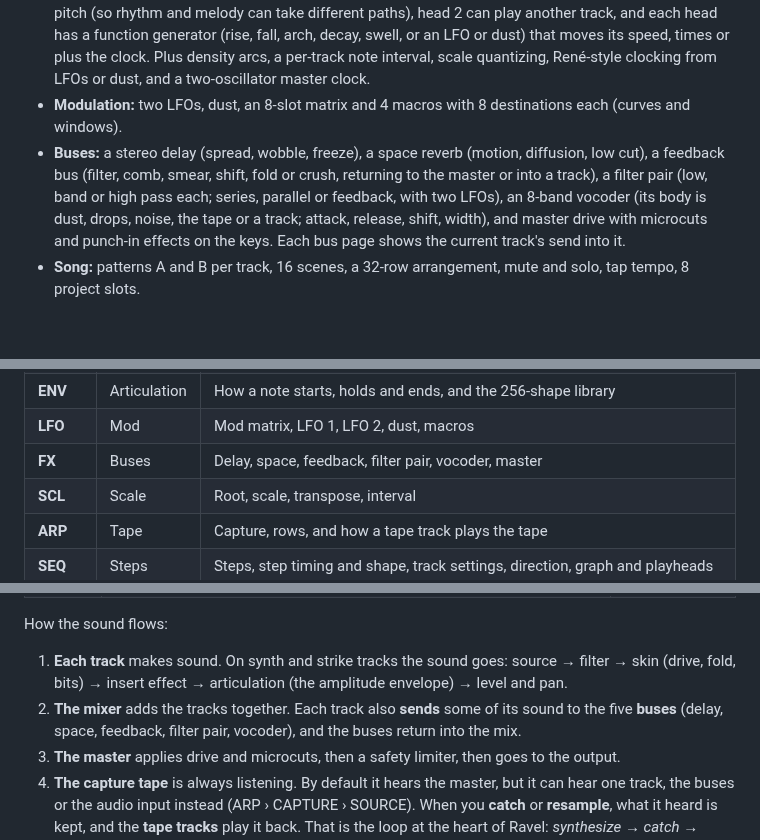
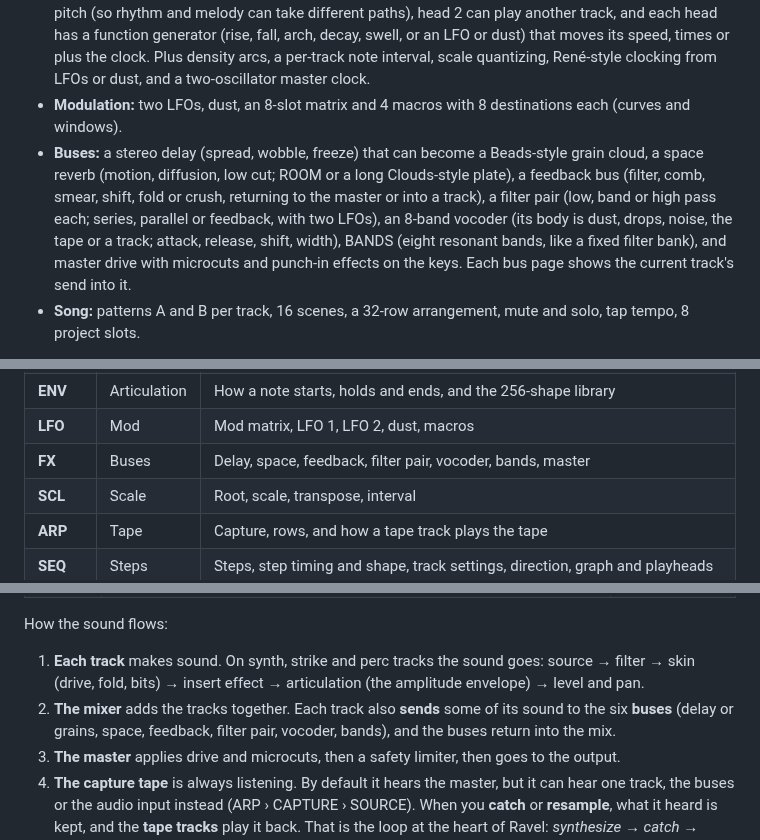
Before and after one commit to De-Pattern/Ravel_FM1, a Markdown page: README.md, 3 parts joined by grey strips. Drawn GitHub-style; blank space fills up the shorter version.

```diff
--- a/README.md
+++ b/README.md
@@ -27,7 +27,7 @@ Ravel is a custom firmware for the M-VAVE FM-1 that turns the FM-1 into a pocket
 - **Articulation:** onset, continuant and termination stages with curve, overshoot, a loop, a tail and **Give** (a spring that lets the level lag and bounce), two destinations, and a 256-shape envelope library that steps can recall.
 - **Sequencer:** each track runs in **STEPS** or **GRAPH** mode. Steps: length, rate and direction, parameter locks, microtiming, ratchets with curves, conditions, chance. Graph (from Silt): cords set where a playhead goes next, two playheads walk the same graph, each playing notes, only the gate, or only the pitch (so rhythm and melody can take different paths), head 2 can play another track, and each head has a function generator (rise, fall, arch, decay, swell, or an LFO or dust) that moves its speed, times or plus the clock. Plus density arcs, a per-track note interval, scale quantizing, René-style clocking from LFOs or dust, and a two-oscillator master clock.
 - **Modulation:** two LFOs, dust, an 8-slot matrix and 4 macros with 8 destinations each (curves and windows).
-- **Buses:** a stereo delay (spread, wobble, freeze), a space reverb (motion, diffusion, low cut), a feedback bus (filter, comb, smear, shift, fold or crush, returning to the master or into a track), a filter pair (low, band or high pass each; series, parallel or feedback, with two LFOs), an 8-band vocoder (its body is dust, drops, noise, the tape or a track; attack, release, shift, width), and master drive with microcuts and punch-in effects on the keys. Each bus page shows the current track's send into it.
+- **Buses:** a stereo delay (spread, wobble, freeze) that can become a Beads-style grain cloud, a space reverb (motion, diffusion, low cut; ROOM or a long Clouds-style plate), a feedback bus (filter, comb, smear, shift, fold or crush, returning to the master or into a track), a filter pair (low, band or high pass each; series, parallel or feedback, with two LFOs), an 8-band vocoder (its body is dust, drops, noise, the tape or a track; attack, release, shift, width), BANDS (eight resonant bands, like a fixed filter bank), and master drive with microcuts and punch-in effects on the keys. Each bus page shows the current track's send into it.
 - **Song:** patterns A and B per track, 16 scenes, a 32-row arrangement, mute and solo, tap tempo, 8 project slots.
 
 **New here?** Open the emulator ([Opening it](#1-opening-it)), load a demo, press Play, then read [The five moves](#3-the-five-moves-how-every-page-works). Everything else is reference.
@@ -135,7 +135,7 @@ The ten sections:
 | **EDIT** | Voice | The current track's sound: engine, source pages, pitch, filter, skin, insert, mix, sends |
 | **ENV** | Articulation | How a note starts, holds and ends, and the 256-shape library |
 | **LFO** | Mod | Mod matrix, LFO 1, LFO 2, dust, macros |
-| **FX** | Buses | Delay, space, feedback, filter pair, vocoder, master |
+| **FX** | Buses | Delay, space, feedback, filter pair, vocoder, bands, master |
 | **SCL** | Scale | Root, scale, transpose, interval |
 | **ARP** | Tape | Capture, rows, and how a tape track plays the tape |
 | **SEQ** | Steps | Steps, step timing and shape, track settings, direction, graph and playheads |
@@ -197,8 +197,8 @@ Ravel has **8 tracks**. Each track is one of four kinds, and any track can be an
 
 How the sound flows:
 
-1. **Each track** makes sound. On synth and strike tracks the sound goes: source → filter → skin (drive, fold, bits) → insert effect → articulation (the amplitude envelope) → level and pan.
-2. **The mixer** adds the tracks together. Each track also **sends** some of its sound to the five **buses** (delay, space, feedback, filter pair, vocoder), and the buses return into the mix.
+1. **Each track** makes sound. On synth, strike and perc tracks the sound goes: source → filter → skin (drive, fold, bits) → insert effect → articulation (the amplitude envelope) → level and pan.
+2. **The mixer** adds the tracks together. Each track also **sends** some of its sound to the six **buses** (delay or grains, space, feedback, filter pair, vocoder, bands), and the buses return into the mix.
 3. **The master** applies drive and microcuts, then a safety limiter, then goes to the output.
 4. **The capture tape** is always listening. By default it hears the master, but it can hear one track, the buses or the audio input instead (ARP › CAPTURE › SOURCE). When you **catch** or **resample**, what it heard is kept, and the **tape tracks** play it back. That is the loop at the heart of Ravel: *synthesize → catch → rebuild*.
 5. **Influence** connects tracks to each other. One track's notes or audio can trigger, modulate, excite, ring, clock or jump the tape of another (HOME › INFLUENCE).
```
Also changed, not shown: other parts of README.md (+1 -1 lines), docs/signal-flow.png, 3 other files.
